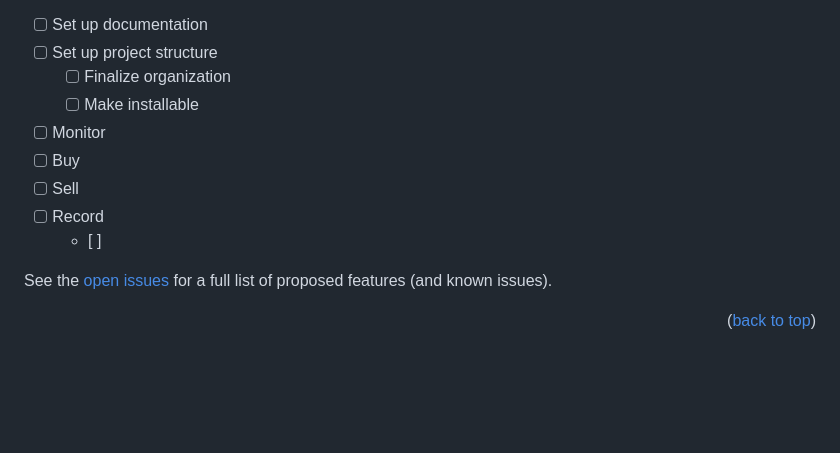
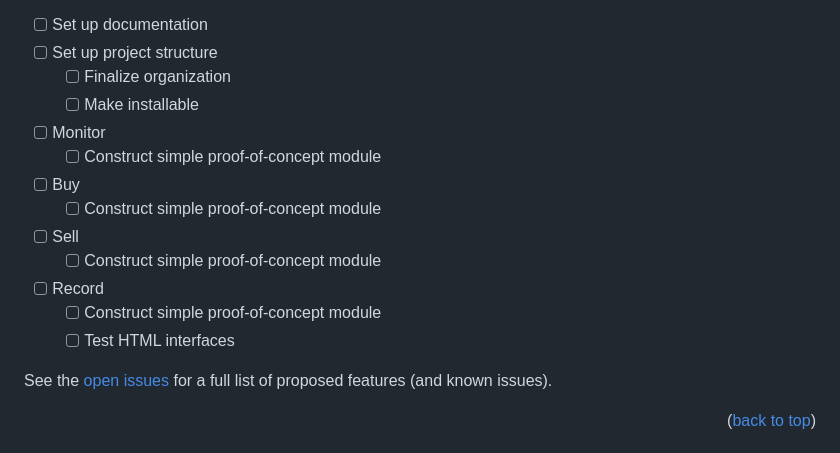
Before and after one commit to jrfarah/quantive, a Markdown page: README.md, the part around the change. Rendered like a GitHub page; blank space fills up the shorter version.

Commit message:
updated barebones readme

```diff
--- a/README.md
+++ b/README.md
@@ -163,10 +163,14 @@ The roadmap for the software will be laid out here. Minor functionality will be
     - [ ] Finalize organization
     - [ ] Make installable
 - [ ] Monitor
+    - [ ] Construct simple proof-of-concept module
 - [ ] Buy
+    - [ ] Construct simple proof-of-concept module
 - [ ] Sell
+    - [ ] Construct simple proof-of-concept module
 - [ ] Record
-    - [ ]
+    - [ ] Construct simple proof-of-concept module
+    - [ ] Test HTML interfaces
 
 See the [open issues](https://github.com/jrfarah/quantive/issues) for a full list of proposed features (and known issues).
 
```
